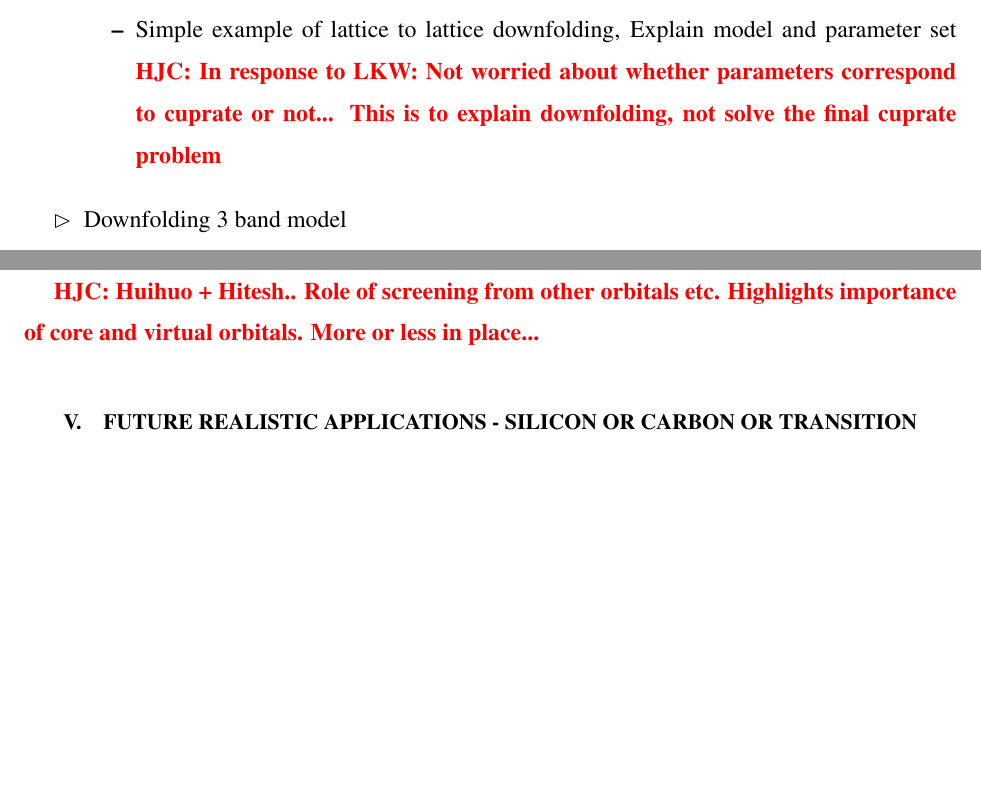
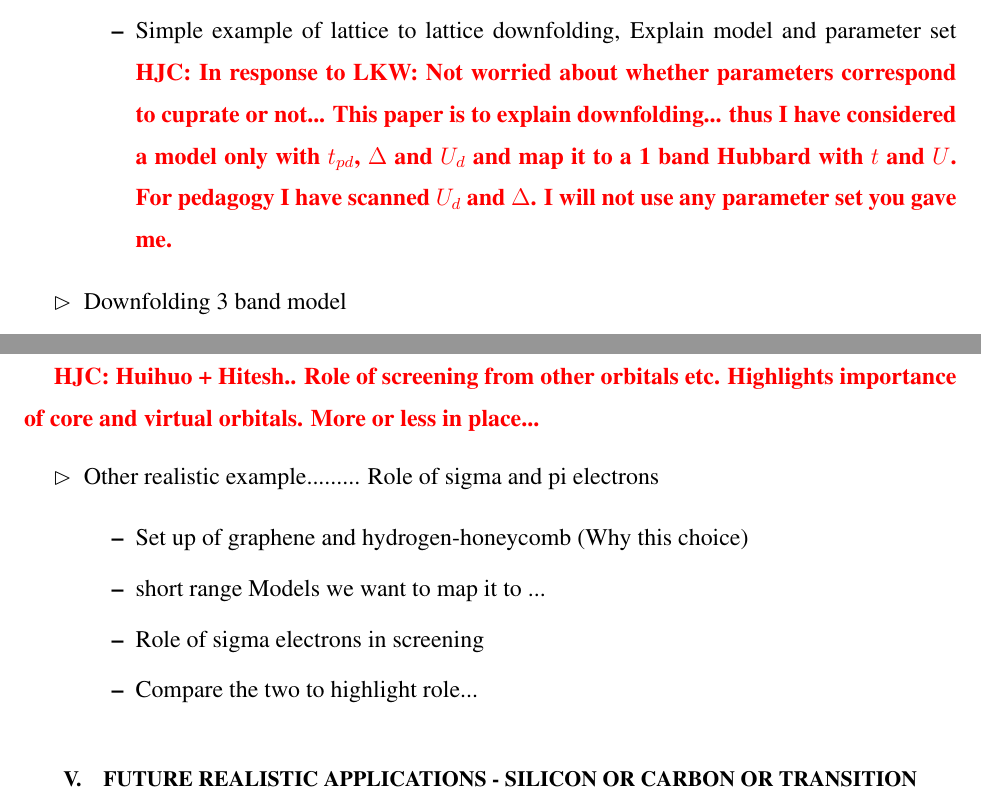
Before and after one commit to hiteshjc/Downfolding, a LaTeX paper (Downfolding_review/outline.tex): two parts of pages 3 and 4 of 4 before the commit and two parts of pages 3 and 4 of 5 after it, joined at a grey line, cut so that both start at the same text, the shorter picture padded with empty space. Compiled offline with pdfLaTeX.

Commit message:
Outline more detailed

```diff
--- a/Downfolding_review/outline.tex
+++ b/Downfolding_review/outline.tex
@@ -130,7 +130,7 @@
 	\HJC{Hitesh working on this. Example of lattice to lattice downfolding and a concrete SIMPLE example of what it means to downfold. Performing transferability calculation (8+16 site) and more analyses with existing data}
 	\begin{itemize}
 		\item VERY Brief history and relevance to cuprates
-		\item Simple example of lattice to lattice downfolding, Explain model and parameter set \HJC{In response to LKW: Not worried about whether parameters correspond to cuprate or not... This is to explain downfolding, not solve the final cuprate problem}
+		\item Simple example of lattice to lattice downfolding, Explain model and parameter set \HJC{In response to LKW: Not worried about whether parameters correspond to cuprate or not... This paper is to explain downfolding... thus I have considered a model only with $t_{pd}$, $\Delta$ and $U_d$ and map it to a 1 band Hubbard with $t$ and $U$. For pedagogy I have scanned $U_d$ and $\Delta$. I will not use any parameter set you gave me.}
 	\end{itemize}
 	\item Downfolding 3 band model
 	\begin{itemize}
@@ -173 +173,10 @@
 \HJC{Huihuo + Hitesh.. Role of screening from other orbitals etc. Highlights importance of core and virtual orbitals. More or less in place...}
+\begin{itemize}
+	\item Other realistic example......... Role of sigma and pi electrons
+	\begin{itemize}
+		\item Set up of graphene and hydrogen-honeycomb (Why this choice)
+		\item short range Models we want to map it to ...
+		\item Role of sigma electrons in screening
+		\item Compare the two to highlight role...
+	\end{itemize}
+\end{itemize}
```
Also changed, not shown: Downfolding_review/outline.tex (18 more changed lines).
